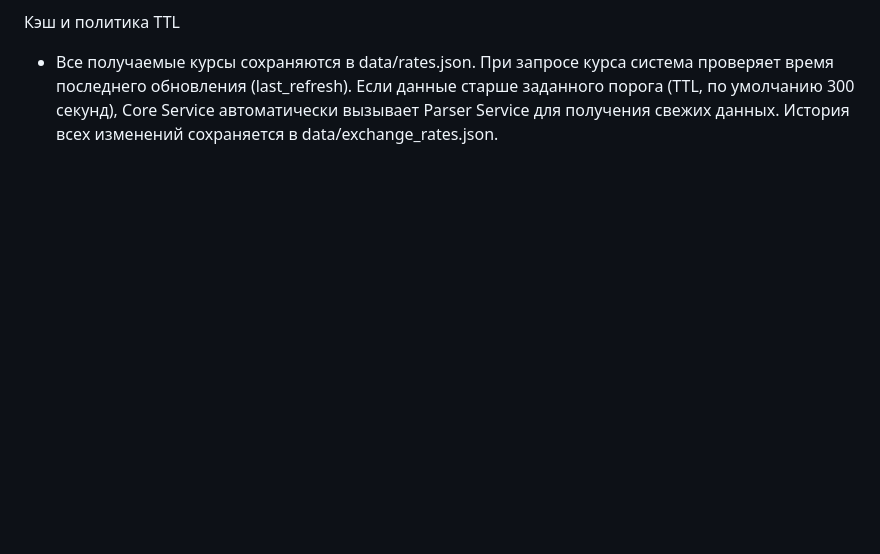
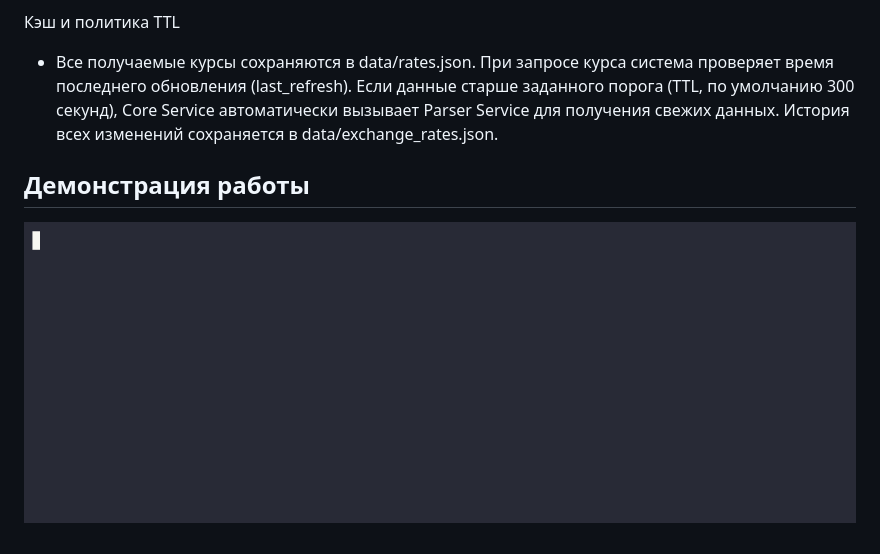
Before and after one commit to a1lexanderr/finalproject, a Markdown page: README.md, the part around the change. Rendered like a GitHub page; pictures changed too: demo.gif (added); blank space fills up the shorter version.

Commit message:
feat: add demo

```diff
--- a/README.md
+++ b/README.md
@@ -39,3 +39,6 @@ uv run main.py
 
 Кэш и политика TTL
 * Все получаемые курсы сохраняются в data/rates.json. При запросе курса система проверяет время последнего обновления (last_refresh). Если данные старше заданного порога (TTL, по умолчанию 300 секунд), Core Service автоматически вызывает Parser Service для получения свежих данных. История всех изменений сохраняется в data/exchange_rates.json.
+
+## Демонстрация работы
+![Demo](demo.gif)
```
